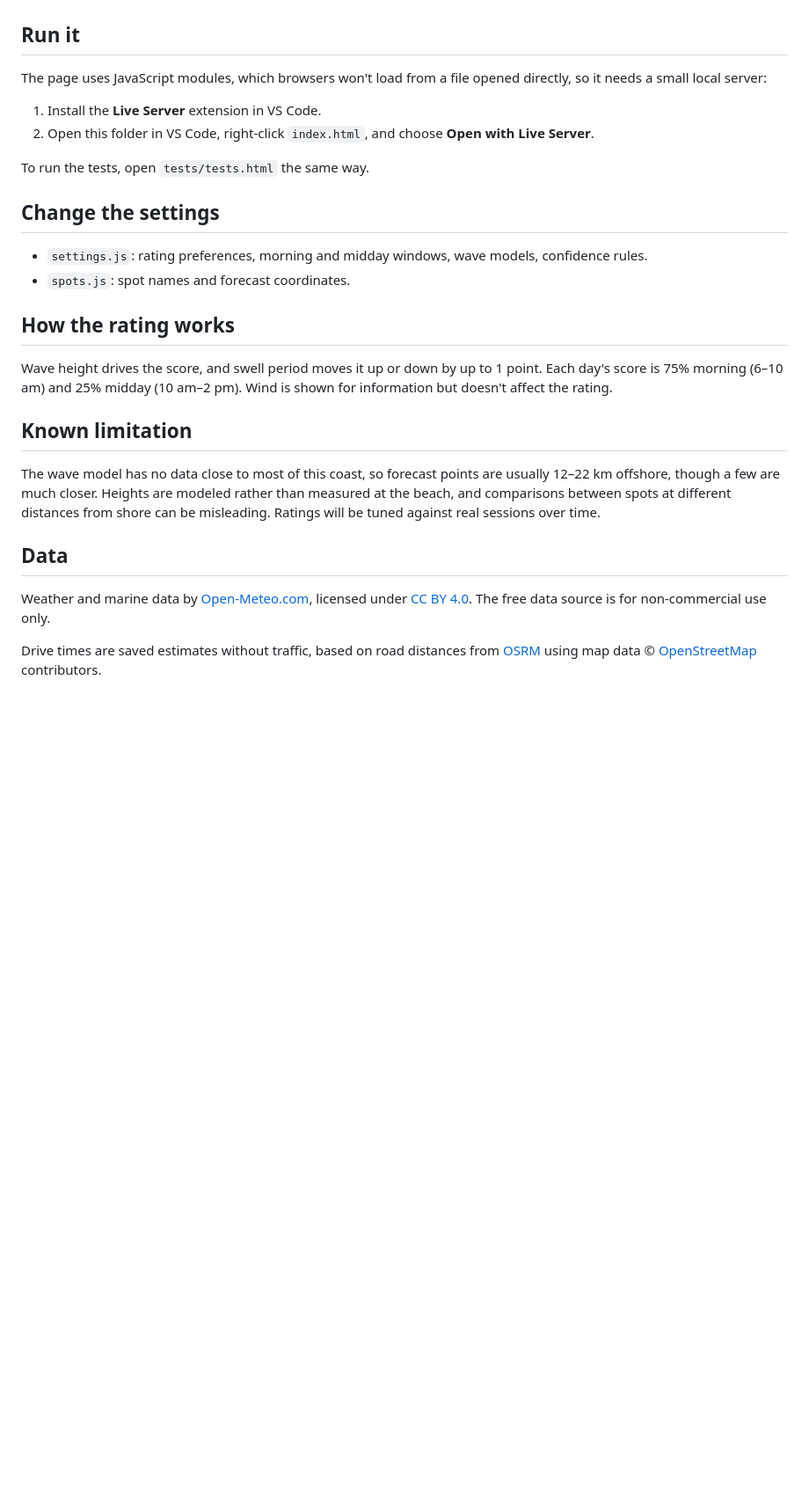
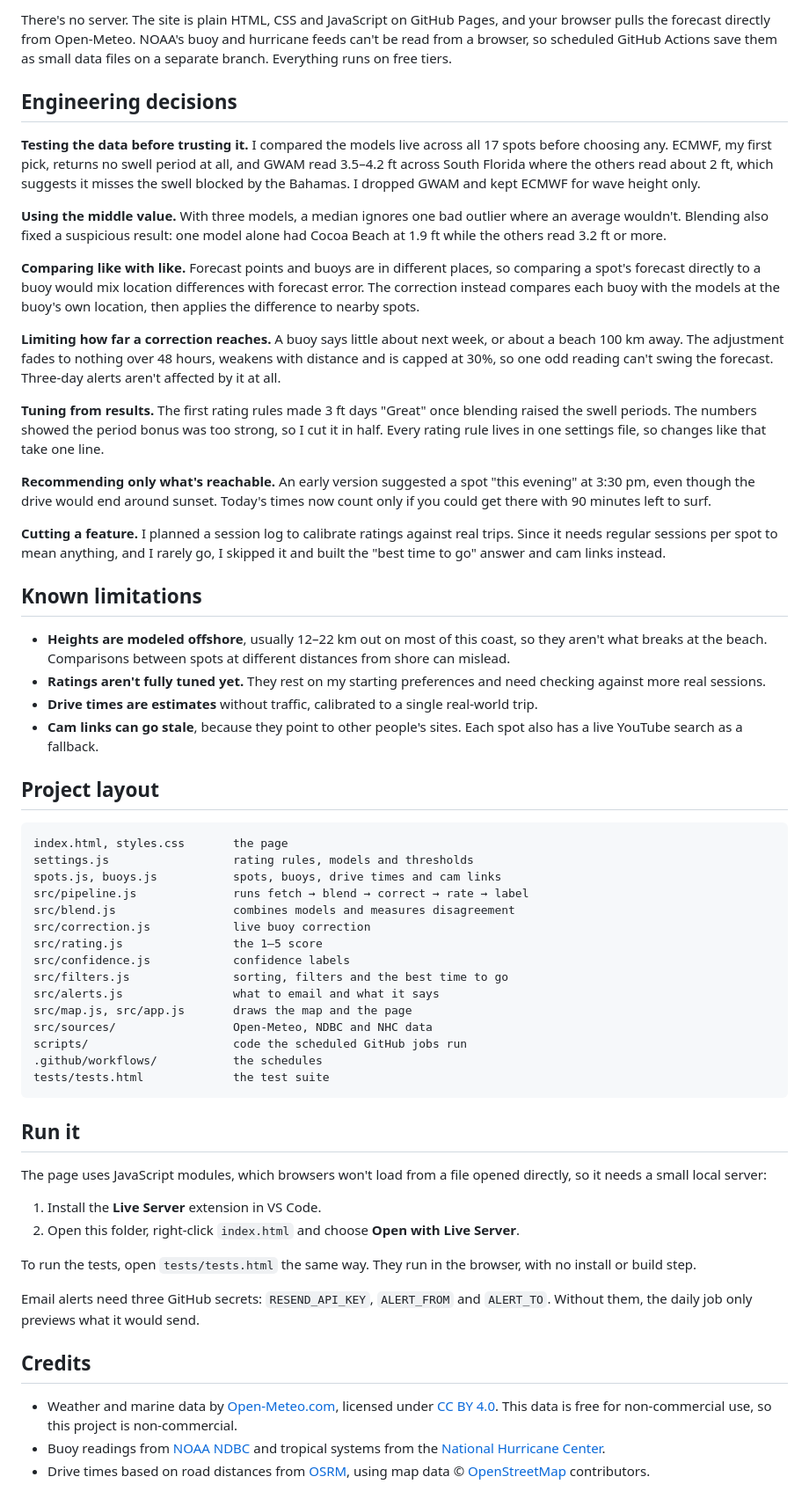
Before and after one commit to adriancal19/surf-radar, a Markdown page: README.md, the part around one of its changes. Shown at 88% size. Rendered like a GitHub page; blank space fills up the shorter version.

````diff
--- a/README.md
+++ b/README.md
@@ -4,28 +38,61 @@ A free surf forecast for Florida's east coast, from Cocoa Beach to South Beach.
+There's no server. The site is plain HTML, CSS and JavaScript on GitHub Pages, and your browser pulls the forecast directly from Open-Meteo. NOAA's buoy and hurricane feeds can't be read from a browser, so scheduled GitHub Actions save them as small data files on a separate branch. Everything runs on free tiers.
+
+## Engineering decisions
+
+**Testing the data before trusting it.** I compared the models live across all 17 spots before choosing any. ECMWF, my first pick, returns no swell period at all, and GWAM read 3.5–4.2 ft across South Florida where the others read about 2 ft, which suggests it misses the swell blocked by the Bahamas. I dropped GWAM and kept ECMWF for wave height only.
+
+**Using the middle value.** With three models, a median ignores one bad outlier where an average wouldn't. Blending also fixed a suspicious result: one model alone had Cocoa Beach at 1.9 ft while the others read 3.2 ft or more.
+
+**Comparing like with like.** Forecast points and buoys are in different places, so comparing a spot's forecast directly to a buoy would mix location differences with forecast error. The correction instead compares each buoy with the models at the buoy's own location, then applies the difference to nearby spots.
+
+**Limiting how far a correction reaches.** A buoy says little about next week, or about a beach 100 km away. The adjustment fades to nothing over 48 hours, weakens with distance and is capped at 30%, so one odd reading can't swing the forecast. Three-day alerts aren't affected by it at all.
+
+**Tuning from results.** The first rating rules made 3 ft days "Great" once blending raised the swell periods. The numbers showed the period bonus was too strong, so I cut it in half. Every rating rule lives in one settings file, so changes like that take one line.
+
+**Recommending only what's reachable.** An early version suggested a spot "this evening" at 3:30 pm, even though the drive would end around sunset. Today's times now count only if you could get there with 90 minutes left to surf.
+
+**Cutting a feature.** I planned a session log to calibrate ratings against real trips. Since it needs regular sessions per spot to mean anything, and I rarely go, I skipped it and built the "best time to go" answer and cam links instead.
+
+## Known limitations
+
+- **Heights are modeled offshore**, usually 12–22 km out on most of this coast, so they aren't what breaks at the beach. Comparisons between spots at different distances from shore can mislead.
+- **Ratings aren't fully tuned yet.** They rest on my starting preferences and need checking against more real sessions.
+- **Drive times are estimates** without traffic, calibrated to a single real-world trip.
+- **Cam links can go stale**, because they point to other people's sites. Each spot also has a live YouTube search as a fallback.
+
+## Project layout
+
+```
+index.html, styles.css       the page
+settings.js                  rating rules, models and thresholds
+spots.js, buoys.js           spots, buoys, drive times and cam links
+src/pipeline.js              runs fetch → blend → correct → rate → label
+src/blend.js                 combines models and measures disagreement
+src/correction.js            live buoy correction
+src/rating.js                the 1–5 score
+src/confidence.js            confidence labels
+src/filters.js               sorting, filters and the best time to go
+src/alerts.js                what to email and what it says
+src/map.js, src/app.js       draws the map and the page
+src/sources/                 Open-Meteo, NDBC and NHC data
+scripts/                     code the scheduled GitHub jobs run
+.github/workflows/           the schedules
+tests/tests.html             the test suite
+```
 
 ## Run it
 
 The page uses JavaScript modules, which browsers won't load from a file opened directly, so it needs a small local server:
 
 1. Install the **Live Server** extension in VS Code.
-2. Open this folder in VS Code, right-click `index.html`, and choose **Open with Live Server**.
+2. Open this folder, right-click `index.html` and choose **Open with Live Server**.
 
-To run the tests, open `tests/tests.html` the same way.
+To run the tests, open `tests/tests.html` the same way. They run in the browser, with no install or build step.
 
-## Change the settings
+Email alerts need three GitHub secrets: `RESEND_API_KEY`, `ALERT_FROM` and `ALERT_TO`. Without them, the daily job only previews what it would send.
 
-- `settings.js`: rating preferences, morning and midday windows, wave models, confidence rules.
-- `spots.js`: spot names and forecast coordinates.
+## Credits
 
-## How the rating works
-
-Wave height drives the score, and swell period moves it up or down by up to 1 point. Each day's score is 75% morning (6–10 am) and 25% midday (10 am–2 pm). Wind is shown for information but doesn't affect the rating.
-
-## Known limitation
-
-The wave model has no data close to most of this coast, so forecast points are usually 12–22 km offshore, though a few are much closer. Heights are modeled rather than measured at the beach, and comparisons between spots at different distances from shore can be misleading. Ratings will be tuned against real sessions over time.
-
-## Data
-
-Weather and marine data by [Open-Meteo.com](https://open-meteo.com/), licensed under [CC BY 4.0](https://creativecommons.org/licenses/by/4.0/). The free data source is for non-commercial use only.
-
-Drive times are saved estimates without traffic, based on road distances from [OSRM](https://project-osrm.org/) using map data © [OpenStreetMap](https://www.openstreetmap.org/copyright) contributors.
+- Weather and marine data by [Open-Meteo.com](https://open-meteo.com/), licensed under [CC BY 4.0](https://creativecommons.org/licenses/by/4.0/). This data is free for non-commercial use, so this project is non-commercial.
+- Buoy readings from [NOAA NDBC](https://www.ndbc.noaa.gov/) and tropical systems from the [National Hurricane Center](https://www.nhc.noaa.gov/).
+- Drive times based on road distances from [OSRM](https://project-osrm.org/), using map data © [OpenStreetMap](https://www.openstreetmap.org/copyright) contributors.
````
Also changed, not shown: other parts of README.md (+35 -1 lines), docs/screenshots/home.png (added), docs/screenshots/map.png (added), docs/screenshots/spot.png (added).
